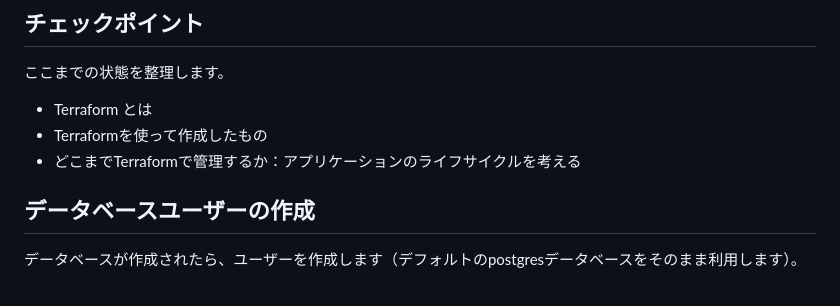
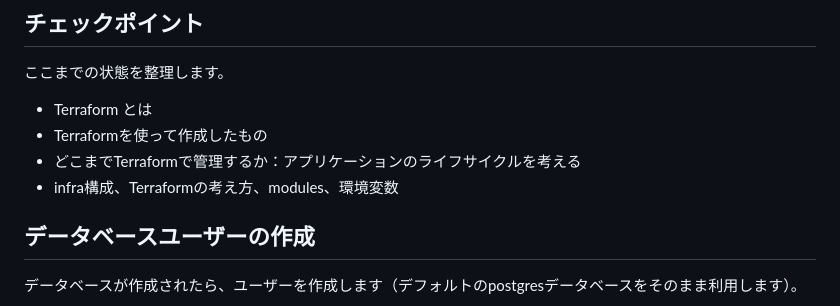
Before and after one commit to zenn-dev/google-cloud-workshop-202311-xenn, a Markdown page: tutorial_ja.md, the part around the change. Drawn GitHub-style.

```diff
--- a/tutorial_ja.md
+++ b/tutorial_ja.md
@@ -97,6 +97,7 @@ terraform apply
 - Terraform とは
 - Terraformを使って作成したもの
 - どこまでTerraformで管理するか：アプリケーションのライフサイクルを考える
+- infra構成、Terraformの考え方、modules、環境変数
 
 ## データベースユーザーの作成
 
```
